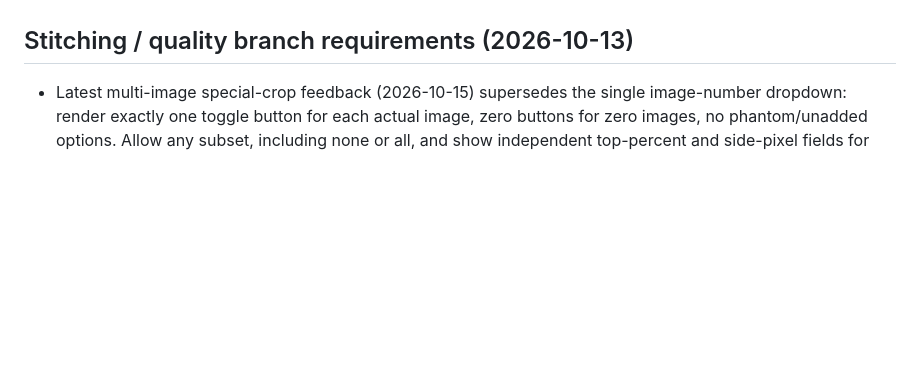
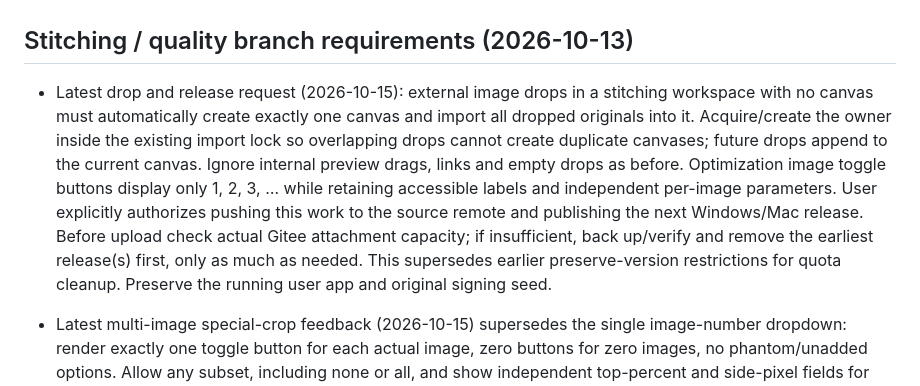
Before and after one commit to a1meon/qingtu, a Markdown page: qingtu/AGENTS.md, the part around the change. Rendered like a GitHub page; blank space fills up the shorter version.

```diff
--- a/qingtu/AGENTS.md
+++ b/qingtu/AGENTS.md
@@ -49,6 +49,8 @@ Build app UI in `src/`. Keep `.openai/hosting.json`, `worker/index.js`, `scripts
 - Latest icon/inputs feedback: use the blue folded picture-file mascot in a tactile rounded application icon; integrate macOS/Windows icons and browser favicon. Numeric fields use soft Duolingo-inspired pale fill and a chunky inset bottom border, blue text caret, text mouse cursor, and border-only focus with no outer ring. Stitching navigation is active and labelled “图像拼接”.
 
 ## Stitching / quality branch requirements (2026-10-13)
+
+- Latest drop and release request (2026-10-15): external image drops in a stitching workspace with no canvas must automatically create exactly one canvas and import all dropped originals into it. Acquire/create the owner inside the existing import lock so overlapping drops cannot create duplicate canvases; future drops append to the current canvas. Ignore internal preview drags, links and empty drops as before. Optimization image toggle buttons display only 1, 2, 3, … while retaining accessible labels and independent per-image parameters. User explicitly authorizes pushing this work to the source remote and publishing the next Windows/Mac release. Before upload check actual Gitee attachment capacity; if insufficient, back up/verify and remove the earliest release(s) first, only as much as needed. This supersedes earlier preserve-version restrictions for quota cleanup. Preserve the running user app and original signing seed.
 
 - Latest multi-image special-crop feedback (2026-10-15) supersedes the single image-number dropdown: render exactly one toggle button for each actual image, zero buttons for zero images, no phantom/unadded options. Allow any subset, including none or all, and show independent top-percent and side-pixel fields for each enabled image. New selections default to 15%/100px; keep the default third-image choice when present and preserve legacy saved values/applied edits. New settings use optimization.specialCrops keyed by image ID with {enabled,topPercent,sidePixels}; an explicit empty map/disabled records never fall back to the legacy third. Once configured, parameters follow the actual image through reordering, persist per canvas and retain valid values when toggled off/on. Ignore deleted IDs and serialize only live records on editing. Apply each enabled image's exact source crop; uniformly crop only the remaining images to fill the current canvas. If every image is selected, their resulting ratios must already match the canvas; reject impossible layouts clearly. Settings-only edits must not crop, move or re-encode a ready preview. Validate shared normalization, legacy conversion, actual multi-crops, zero/one/four button counts, reorder/reopen, independent projects and actual export with smoke:optimization-settings.
 
```
Also changed, not shown: qingtu/README.md (+4 -4 lines), qingtu/docs/portrait-workflow.md (+8 -0 lines), qingtu/docs/release-0.4.7.md (added, +16 -0 lines), qingtu/docs/portrait-workflow-validation/numeric-special-crops.png (added), 9 other files.
